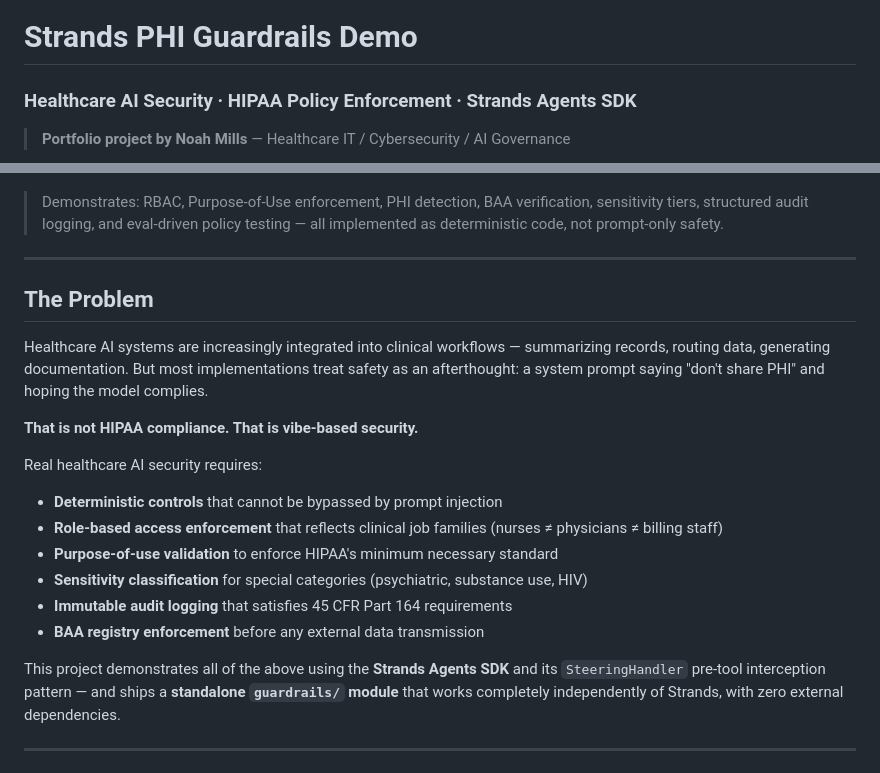
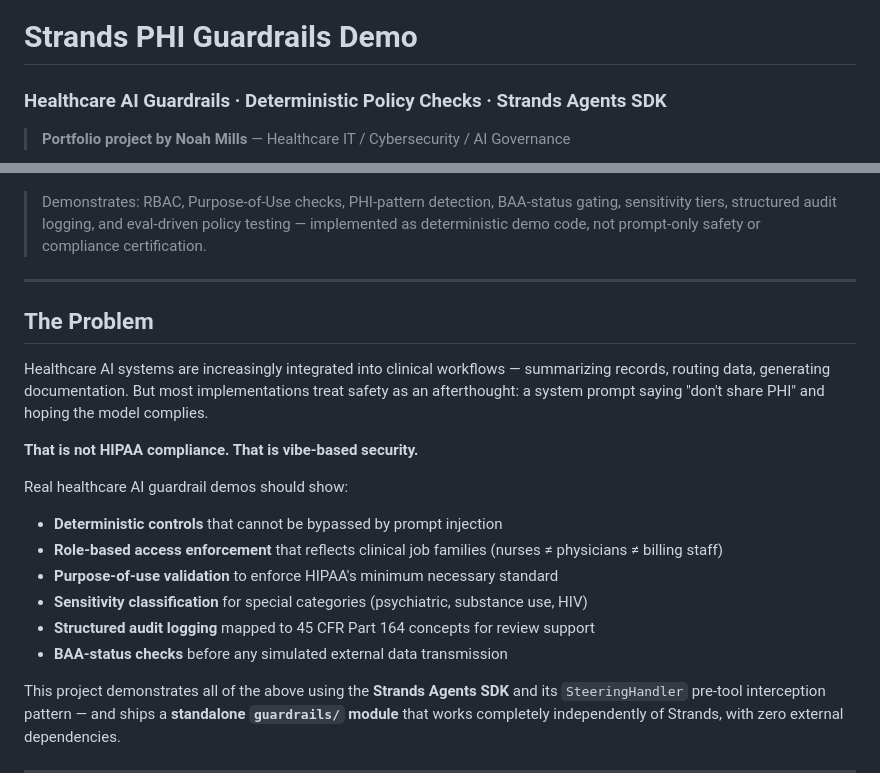
Before and after one commit to itsnmills/Strands-PHI-Guardrails-Demo, a Markdown page: README.md, 2 parts joined by grey strips. GitHub-like rendering.

Commit message:
docs: clarify healthcare readiness boundaries
Replace overbroad HIPAA/compliance positioning with safer readiness, evidence, and demo language.

```diff
--- a/README.md
+++ b/README.md
@@ -1,10 +1,10 @@
 # Strands PHI Guardrails Demo
-### Healthcare AI Security · HIPAA Policy Enforcement · Strands Agents SDK
+### Healthcare AI Guardrails · Deterministic Policy Checks · Strands Agents SDK
 
 > **Portfolio project by Noah Mills** — Healthcare IT / Cybersecurity / AI Governance
 
 ![PHI Guardrails Demo UI v2 — Nurse blocked from accessing RESTRICTED psychiatric record](screenshot-ui-v2.jpg)
-> Demonstrates: RBAC, Purpose-of-Use enforcement, PHI detection, BAA verification, sensitivity tiers, structured audit logging, and eval-driven policy testing — all implemented as deterministic code, not prompt-only safety.
+> Demonstrates: RBAC, Purpose-of-Use checks, PHI-pattern detection, BAA-status gating, sensitivity tiers, structured audit logging, and eval-driven policy testing — implemented as deterministic demo code, not prompt-only safety or compliance certification.
 
 ---
 
@@ -14,13 +14,13 @@ Healthcare AI systems are increasingly integrated into clinical workflows — su
 
 **That is not HIPAA compliance. That is vibe-based security.**
 
-Real healthcare AI security requires:
+Real healthcare AI guardrail demos should show:
 - **Deterministic controls** that cannot be bypassed by prompt injection
 - **Role-based access enforcement** that reflects clinical job families (nurses ≠ physicians ≠ billing staff)
 - **Purpose-of-use validation** to enforce HIPAA's minimum necessary standard
 - **Sensitivity classification** for special categories (psychiatric, substance use, HIV)
-- **Immutable audit logging** that satisfies 45 CFR Part 164 requirements
-- **BAA registry enforcement** before any external data transmission
+- **Structured audit logging** mapped to 45 CFR Part 164 concepts for review support
+- **BAA-status checks** before any simulated external data transmission
 
 This project demonstrates all of the above using the **Strands Agents SDK** and its `SteeringHandler` pre-tool interception pattern — and ships a **standalone `guardrails/` module** that works completely independently of Strands, with zero external dependencies.
 
```
